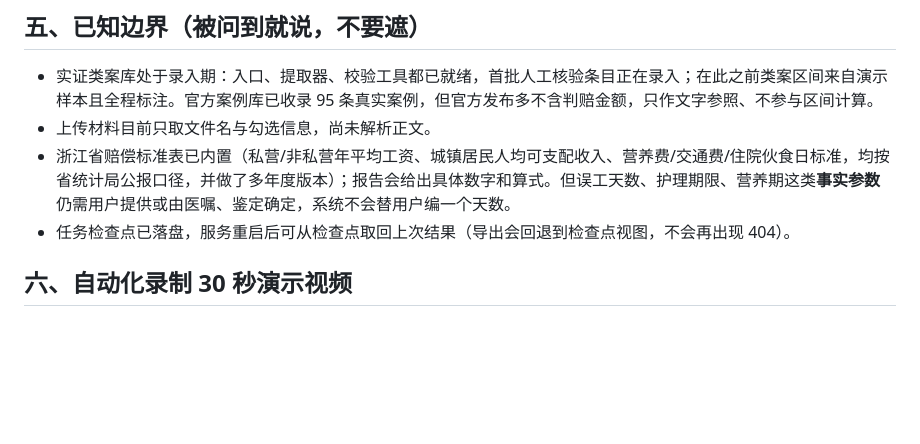
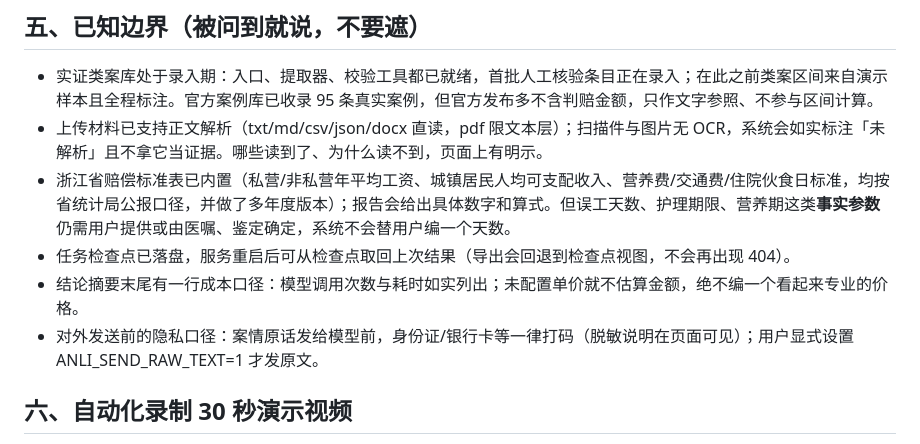
Before and after one commit to Jason-cloud-star4215/anli-agent, a Markdown page: DEMO_SCRIPT.md, the part around one of its changes. Drawn GitHub-style; blank space fills up the shorter version.

Commit message:
演示脚本与封版清单对齐合并后的能力与数字
- DEMO_SCRIPT：材料正文解析已兑现（txt/docx/pdf 文本层）；补成本口径与
  脱敏口径两条「被问到就答」；自检数 34→53
- 封版检查清单：数字表更新（340 测试 / 53 自检 / 13 次 40.7 秒 / exe 00:35）

```diff
--- a/DEMO_SCRIPT.md
+++ b/DEMO_SCRIPT.md
@@ -71,9 +71,11 @@
 ## 五、已知边界（被问到就说，不要遮）
 
 - 实证类案库处于录入期：入口、提取器、校验工具都已就绪，首批人工核验条目正在录入；在此之前类案区间来自演示样本且全程标注。官方案例库已收录 95 条真实案例，但官方发布多不含判赔金额，只作文字参照、不参与区间计算。
-- 上传材料目前只取文件名与勾选信息，尚未解析正文。
+- 上传材料已支持正文解析（txt/md/csv/json/docx 直读，pdf 限文本层）；扫描件与图片无 OCR，系统会如实标注「未解析」且不拿它当证据。哪些读到了、为什么读不到，页面上有明示。
 - 浙江省赔偿标准表已内置（私营/非私营年平均工资、城镇居民人均可支配收入、营养费/交通费/住院伙食日标准，均按省统计局公报口径，并做了多年度版本）；报告会给出具体数字和算式。但误工天数、护理期限、营养期这类**事实参数**仍需用户提供或由医嘱、鉴定确定，系统不会替用户编一个天数。
 - 任务检查点已落盘，服务重启后可从检查点取回上次结果（导出会回退到检查点视图，不会再出现 404）。
+- 结论摘要末尾有一行成本口径：模型调用次数与耗时如实列出；未配置单价就不估算金额，绝不编一个看起来专业的价格。
+- 对外发送前的隐私口径：案情原话发给模型前，身份证/银行卡等一律打码（脱敏说明在页面可见）；用户显式设置 ANLI_SEND_RAW_TEXT=1 才发原文。
 
 ## 六、自动化录制 30 秒演示视频
 
```
Also changed, not shown: other parts of DEMO_SCRIPT.md (+1 -1 lines), 封版检查清单.md (+7 -7 lines).
